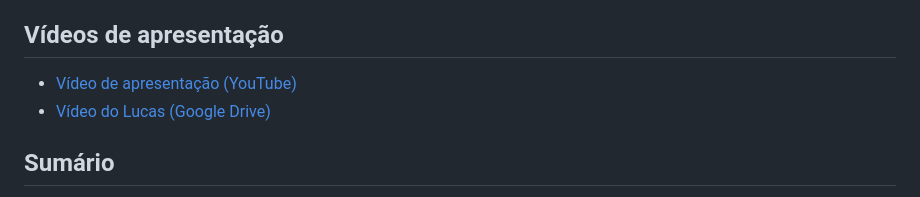
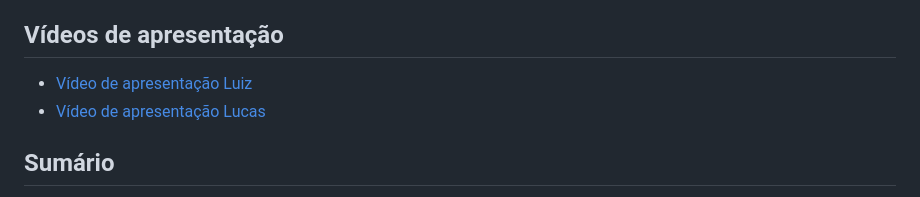
Before and after one commit to luizcodedthat/deteccao-gestos, a Markdown page: README.md, the part around the change. Drawn GitHub-style.

Commit message:
docs: padronização e clareza

```diff
--- a/README.md
+++ b/README.md
@@ -15,8 +15,8 @@ Micro-Projeto de Visão Computacional — Capacitação em Visão Computacional
 
 ## Vídeos de apresentação
 
-- [Vídeo de apresentação (YouTube)](https://youtu.be/Ol30H8wTrKs)
-- [Vídeo do Lucas (Google Drive)](https://drive.google.com/file/d/1a-Xdm_yY_wQ1hAGeCnRLN6kM31ofFAac/view)
+- [Vídeo de apresentação Luiz](https://youtu.be/Ol30H8wTrKs)
+- [Vídeo de apresentação Lucas](https://drive.google.com/file/d/1a-Xdm_yY_wQ1hAGeCnRLN6kM31ofFAac/view)
 
 ## Sumário
 
```
